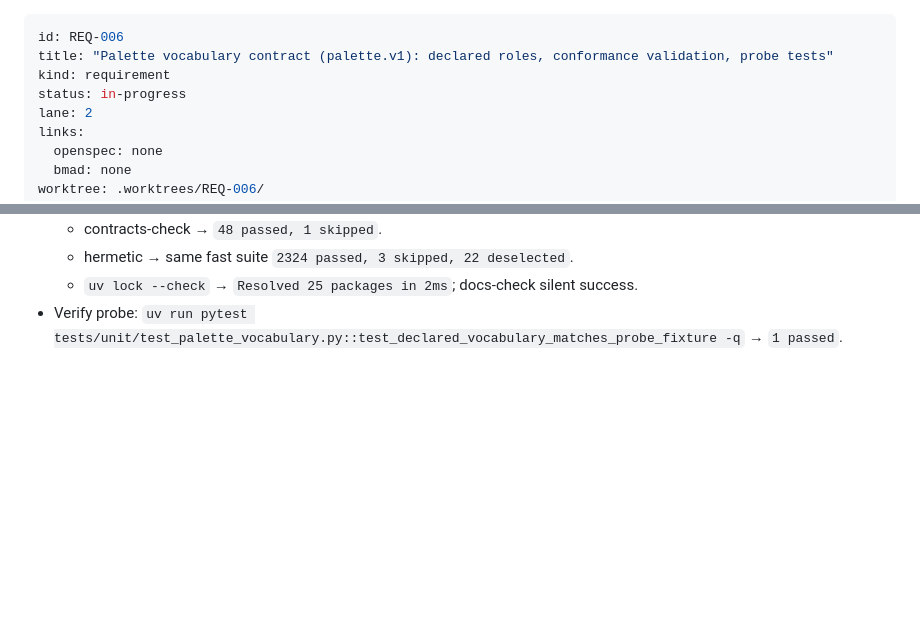
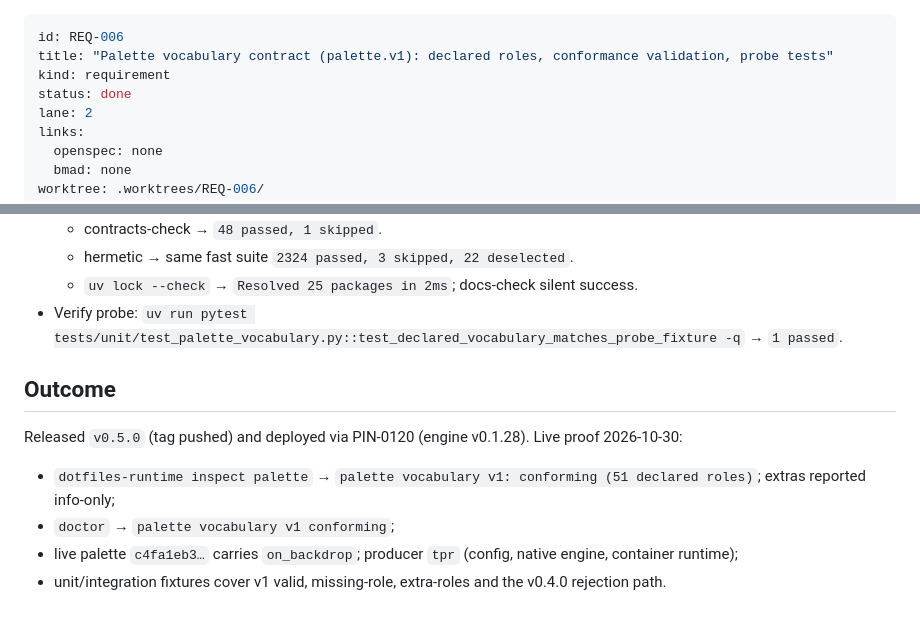
Before and after one commit to RandomGenericUsername/dotfiles-runtime, a Markdown page: tickets/REQ-006-palette-vocabulary-contract/ticket.md, 2 parts joined by grey strips. Drawn GitHub-style; blank space fills up the shorter version.

Commit message:
REQ-006: close palette.v1 contract with live conformance evidence

```diff
--- a/tickets/REQ-006-palette-vocabulary-contract/ticket.md
+++ b/tickets/REQ-006-palette-vocabulary-contract/ticket.md
@@ -2,7 +2,7 @@
 id: REQ-006
 title: "Palette vocabulary contract (palette.v1): declared roles, conformance validation, probe tests"
 kind: requirement
-status: in-progress
+status: done
 lane: 2
 links:
   openspec: none
@@ -133,3 +133,15 @@ Evidence (executed):
   - `uv lock --check` → `Resolved 25 packages in 2ms`; docs-check silent
     success.
 - Verify probe: `uv run pytest tests/unit/test_palette_vocabulary.py::test_declared_vocabulary_matches_probe_fixture -q` → `1 passed`.
+
+## Outcome
+
+Released `v0.5.0` (tag pushed) and deployed via PIN-0120 (engine v0.1.28).
+Live proof 2026-10-30:
+- `dotfiles-runtime inspect palette` → `palette vocabulary v1: conforming
+  (51 declared roles)`; extras reported info-only;
+- `doctor` → `palette vocabulary v1 conforming`;
+- live palette `c4fa1eb3…` carries `on_backdrop`; producer `tpr` (config,
+  native engine, container runtime);
+- unit/integration fixtures cover v1 valid, missing-role, extra-roles and the
+  v0.4.0 rejection path.
```
Also changed, not shown: tickets/INDEX.md (+1 -1 lines).
